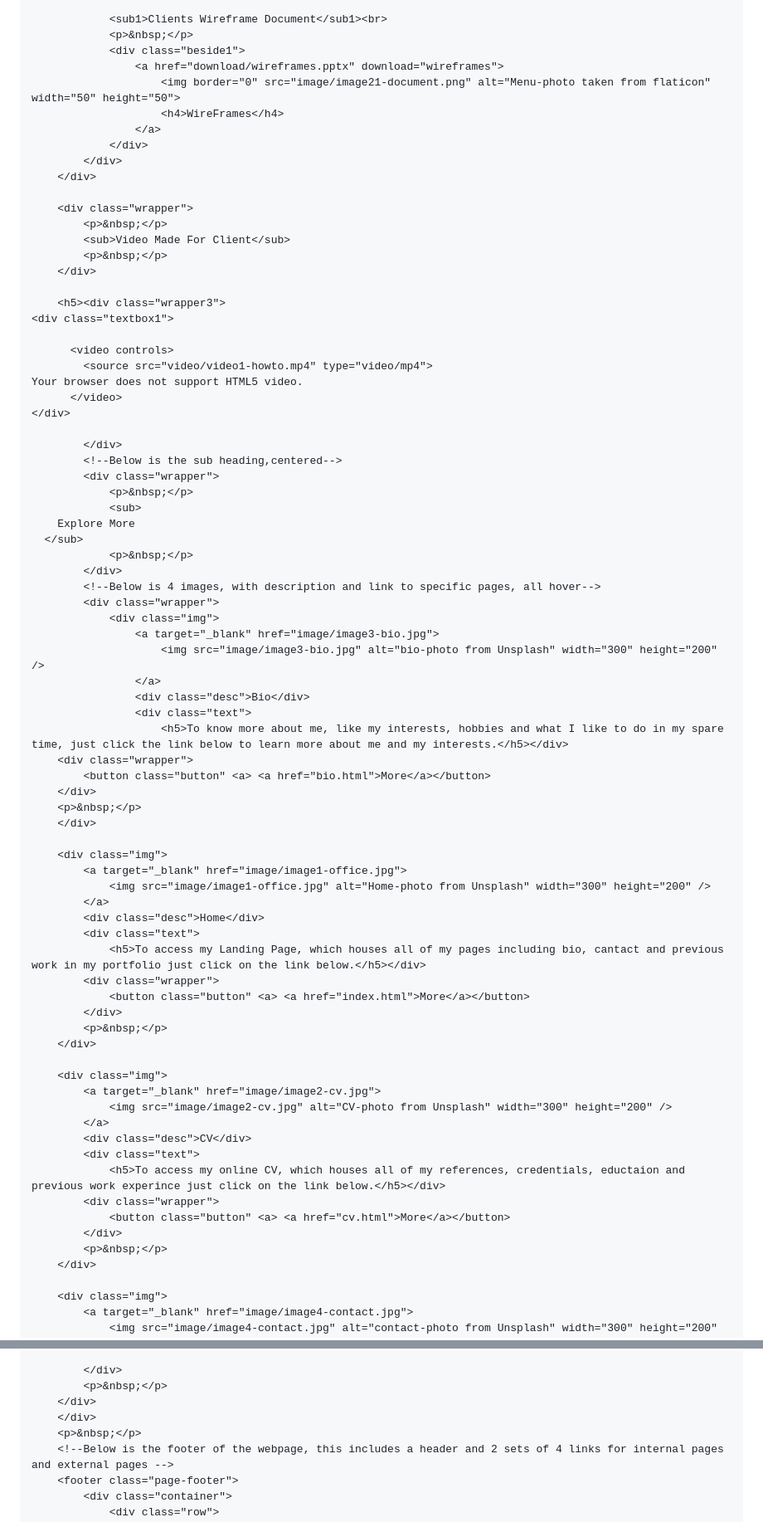
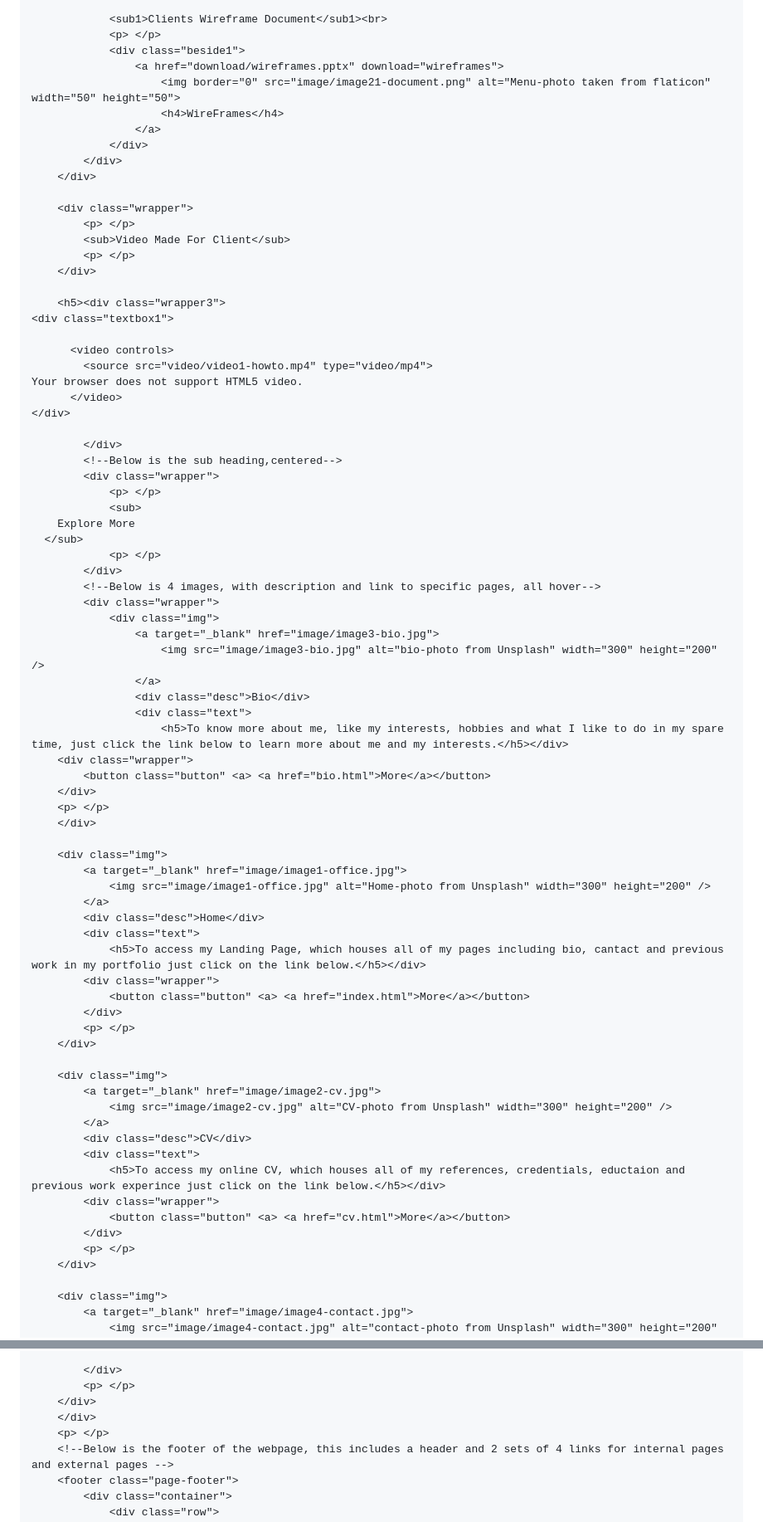
Before and after one commit to 16428878/csy1018-assign1, a Markdown page: README.md, 2 parts joined by grey strips. Shown: that part at 83% size. Drawn GitHub-style.

```diff
--- a/README.md
+++ b/README.md
@@ -1438,7 +1439,7 @@ Download My Projects
             </div><br>
 
             <sub1>Clients Wireframe Document</sub1><br>
-            <p>&nbsp;</p>
+            <p> </p>
             <div class="beside1">
                 <a href="download/wireframes.pptx" download="wireframes">
                     <img border="0" src="image/image21-document.png" alt="Menu-photo taken from flaticon" width="50" height="50">
@@ -1449,9 +1450,9 @@ Download My Projects
     </div>
 
     <div class="wrapper">
-        <p>&nbsp;</p>
+        <p> </p>
         <sub>Video Made For Client</sub>
-        <p>&nbsp;</p>
+        <p> </p>
     </div>
 
     <h5><div class="wrapper3">
@@ -1466,11 +1467,11 @@ Your browser does not support HTML5 video.
         </div>
         <!--Below is the sub heading,centered-->
         <div class="wrapper">
-            <p>&nbsp;</p>
+            <p> </p>
             <sub>
     Explore More
   </sub>
-            <p>&nbsp;</p>
+            <p> </p>
         </div>
         <!--Below is 4 images, with description and link to specific pages, all hover-->
         <div class="wrapper">
@@ -1484,7 +1485,7 @@ Your browser does not support HTML5 video.
     <div class="wrapper">
         <button class="button" <a> <a href="bio.html">More</a></button>
     </div>
-    <p>&nbsp;</p>
+    <p> </p>
     </div>
 
     <div class="img">
@@ -1497,7 +1498,7 @@ Your browser does not support HTML5 video.
         <div class="wrapper">
             <button class="button" <a> <a href="index.html">More</a></button>
         </div>
-        <p>&nbsp;</p>
+        <p> </p>
     </div>
 
     <div class="img">
@@ -1510,7 +1511,7 @@ Your browser does not support HTML5 video.
         <div class="wrapper">
             <button class="button" <a> <a href="cv.html">More</a></button>
         </div>
-        <p>&nbsp;</p>
+        <p> </p>
     </div>
 
     <div class="img">
@@ -1524,10 +1525,10 @@ Your browser does not support HTML5 video.
             <button class="button" <a> <a href="contact.html">More</a></button>
 
         </div>
-        <p>&nbsp;</p>
-    </div>
-    </div>
-    <p>&nbsp;</p>
+        <p> </p>
+    </div>
+    </div>
+    <p> </p>
     <!--Below is the footer of the webpage, this includes a header and 2 sets of 4 links for internal pages and external pages -->
     <footer class="page-footer">
         <div class="container">
```
Also changed, not shown: other parts of README.md (+88 -90 lines), readme-media/wireframe-tablet-portfolio.png.
